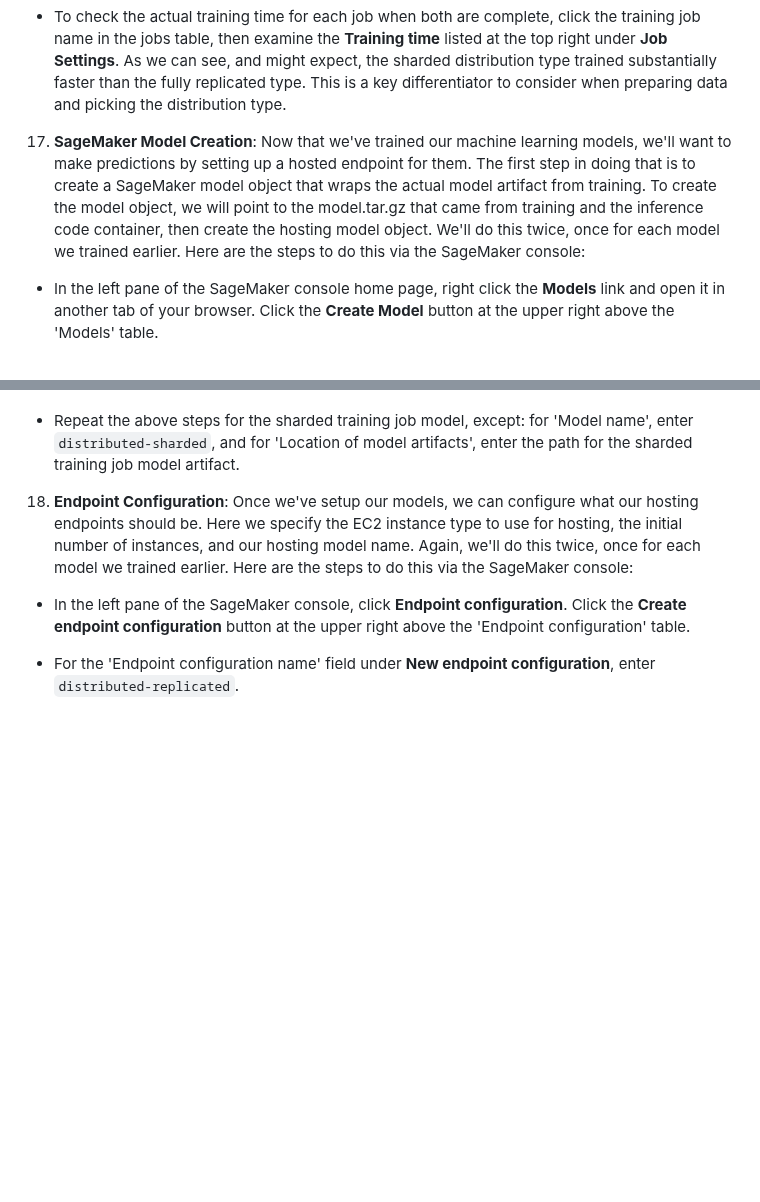
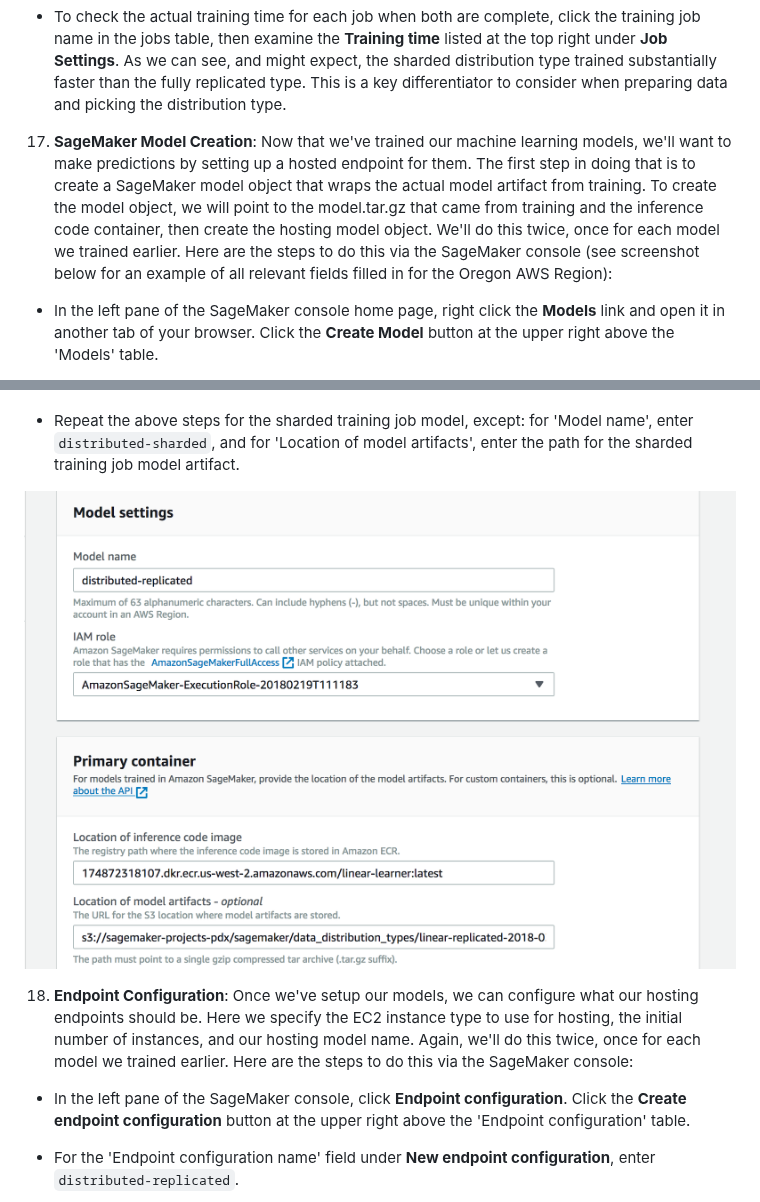
Before and after one commit to awslabs/amazon-sagemaker-workshop, a Markdown page: Built-in-Algorithms/README.md, 2 parts joined by grey strips. Drawn GitHub-style; pictures changed too: Built-in-Algorithms/images/model.png (added); blank space fills up the shorter version.

Commit message:
begin images for module

```diff
--- a/Built-in-Algorithms/README.md
+++ b/Built-in-Algorithms/README.md
@@ -126,7 +126,7 @@ train_source={S3DataSource={S3DataType=S3Prefix,S3DataDistributionType=ShardedBy
 
 - To check the actual training time for each job when both are complete, click the training job name in the jobs table, then examine the **Training time** listed at the top right under **Job Settings**.  As we can see, and might expect, the sharded distribution type trained substantially faster than the fully replicated type. This is a key differentiator to consider when preparing data and picking the distribution type.
 
-17.  **SageMaker Model Creation**:  Now that we've trained our machine learning models, we'll want to make predictions by setting up a hosted endpoint for them. The first step in doing that is to create a SageMaker model object that wraps the actual model artifact from training. To create the model object, we will point to the model.tar.gz that came from training and the inference code container, then create the hosting model object.  We'll do this twice, once for each model we trained earlier. Here are the steps to do this via the SageMaker console:
+17.  **SageMaker Model Creation**:  Now that we've trained our machine learning models, we'll want to make predictions by setting up a hosted endpoint for them. The first step in doing that is to create a SageMaker model object that wraps the actual model artifact from training. To create the model object, we will point to the model.tar.gz that came from training and the inference code container, then create the hosting model object.  We'll do this twice, once for each model we trained earlier. Here are the steps to do this via the SageMaker console (see screenshot below for an example of all relevant fields filled in for the Oregon AWS Region):
 
 - In the left pane of the SageMaker console home page, right click the **Models** link and open it in another tab of your browser.  Click the **Create Model** button at the upper right above the 'Models' table.
 
@@ -139,6 +139,8 @@ train_source={S3DataSource={S3DataType=S3Prefix,S3DataDistributionType=ShardedBy
 - Click **Create model** at the bottom of the page.
 
 - Repeat the above steps for the sharded training job model, except:  for 'Model name', enter `distributed-sharded`, and for 'Location of model artifacts', enter the path for the sharded training job model artifact.
+
+![Model](./images/model.png)
 
 18.  **Endpoint Configuration**:  Once we've setup our models, we can configure what our hosting endpoints should be. Here we specify the EC2 instance type to use for hosting, the initial number of instances, and our hosting model name.  Again, we'll do this twice, once for each model we trained earlier. Here are the steps to do this via the SageMaker console:
 
```
